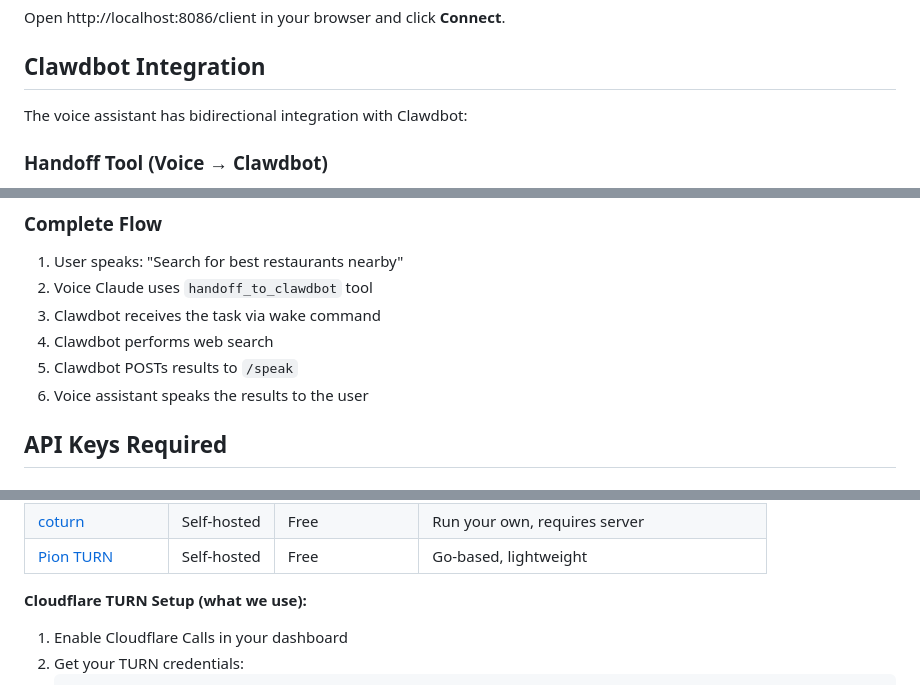
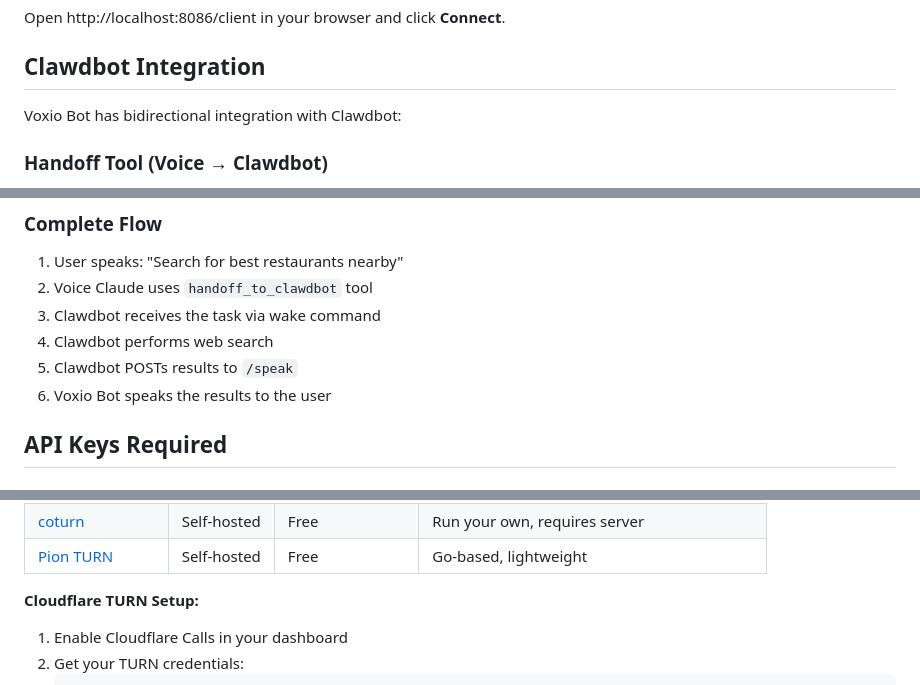
Before and after one commit to visionik/voxio-bot, a Markdown page: README.md, 3 parts joined by grey strips. GitHub-like rendering.

```diff
--- a/README.md
+++ b/README.md
@@ -40,7 +40,7 @@ Open http://localhost:8086/client in your browser and click **Connect**.
 
 ## Clawdbot Integration
 
-The voice assistant has bidirectional integration with Clawdbot:
+Voxio Bot has bidirectional integration with Clawdbot:
 
 ### Handoff Tool (Voice → Clawdbot)
 
@@ -99,7 +99,7 @@ curl -X POST https://voice.ip11.net/speak \
 3. Clawdbot receives the task via wake command
 4. Clawdbot performs web search
 5. Clawdbot POSTs results to `/speak`
-6. Voice assistant speaks the results to the user
+6. Voxio Bot speaks the results to the user
 
 ## API Keys Required
 
@@ -198,7 +198,7 @@ WebRTC establishes peer-to-peer connections for real-time audio. In many network
 | [coturn](https://github.com/coturn/coturn) | Self-hosted | Free | Run your own, requires server |
 | [Pion TURN](https://github.com/pion/turn) | Self-hosted | Free | Go-based, lightweight |
 
-**Cloudflare TURN Setup (what we use):**
+**Cloudflare TURN Setup:**
 
 1. Enable Cloudflare Calls in your dashboard
 2. Get your TURN credentials:
```
Also changed, not shown: other parts of README.md (+18 -16 lines).
